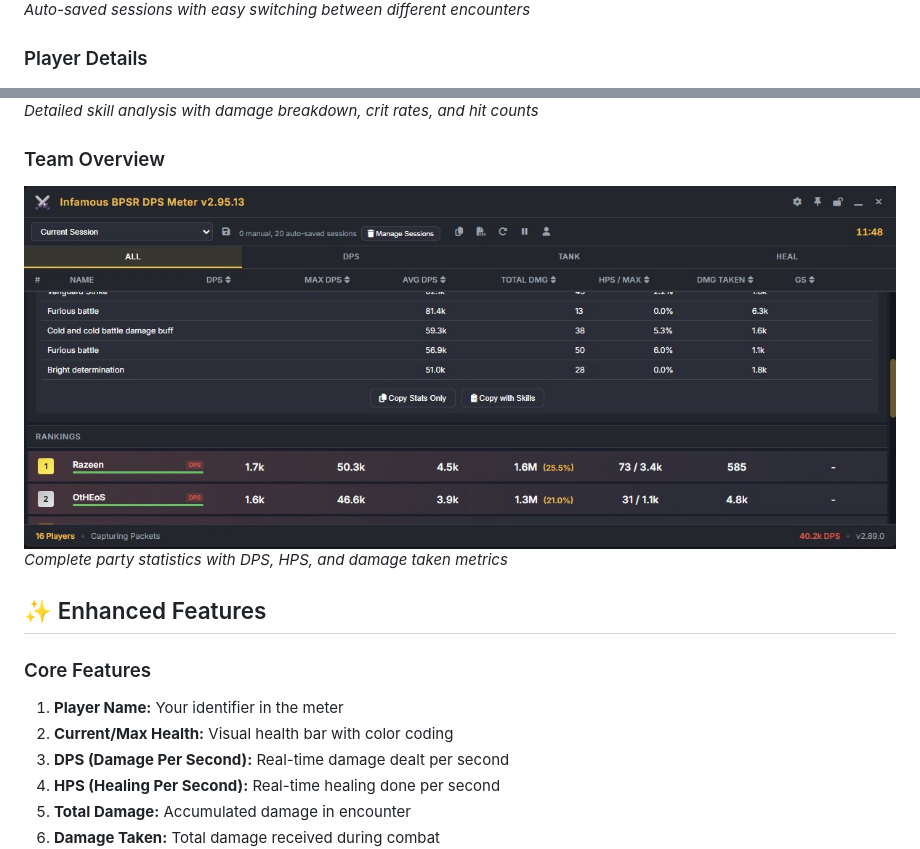
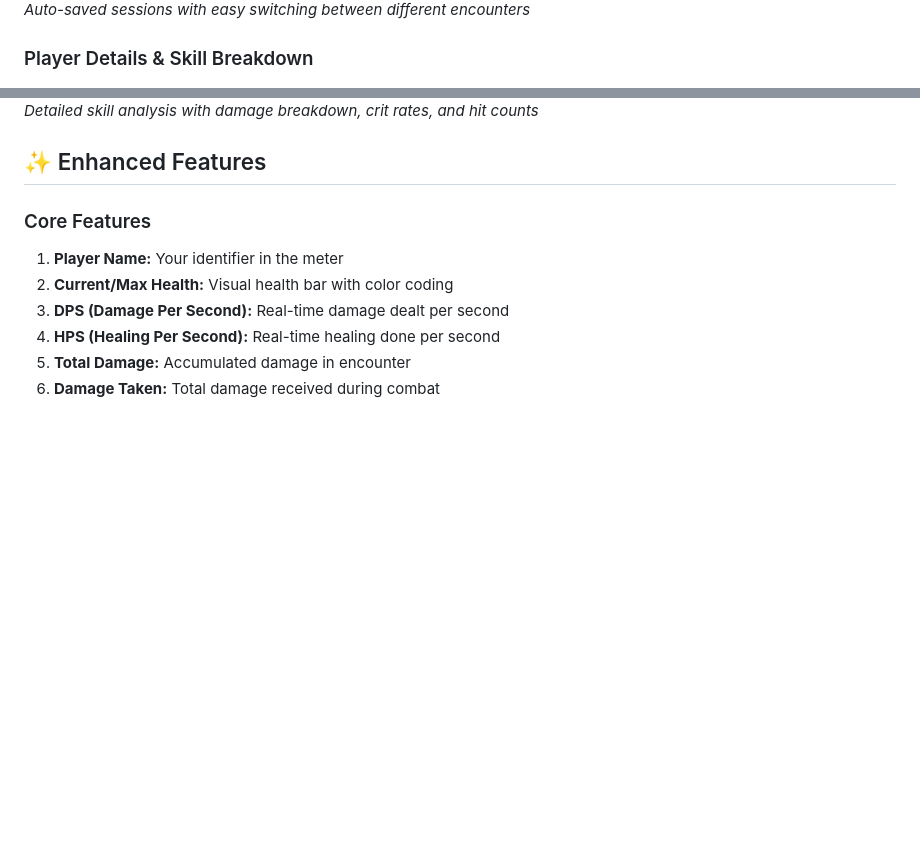
Before and after one commit to deusexitium/InfamousBPSRDPSMeter, a Markdown page: README.md, 2 parts joined by grey strips. Drawn GitHub-style; blank space fills up the shorter version.

Commit message:
Remove false 'Team Overview' screenshot section - that image actually shows skill breakdown, not team stats

```diff
--- a/README.md
+++ b/README.md
@@ -84,13 +84,9 @@ BPSR Meter is a desktop application that acts as a real-time DPS (Damage Per Sec
 ![Session Dropdown](screenshots/session-management.jpg)
 *Auto-saved sessions with easy switching between different encounters*
 
-### Player Details
+### Player Details & Skill Breakdown
 ![Player Skill Breakdown](screenshots/player-details.jpg)
 *Detailed skill analysis with damage breakdown, crit rates, and hit counts*
-
-### Team Overview
-![Full Party View](screenshots/team-overview.jpg)
-*Complete party statistics with DPS, HPS, and damage taken metrics*
 
 ## ✨ Enhanced Features
 
```
